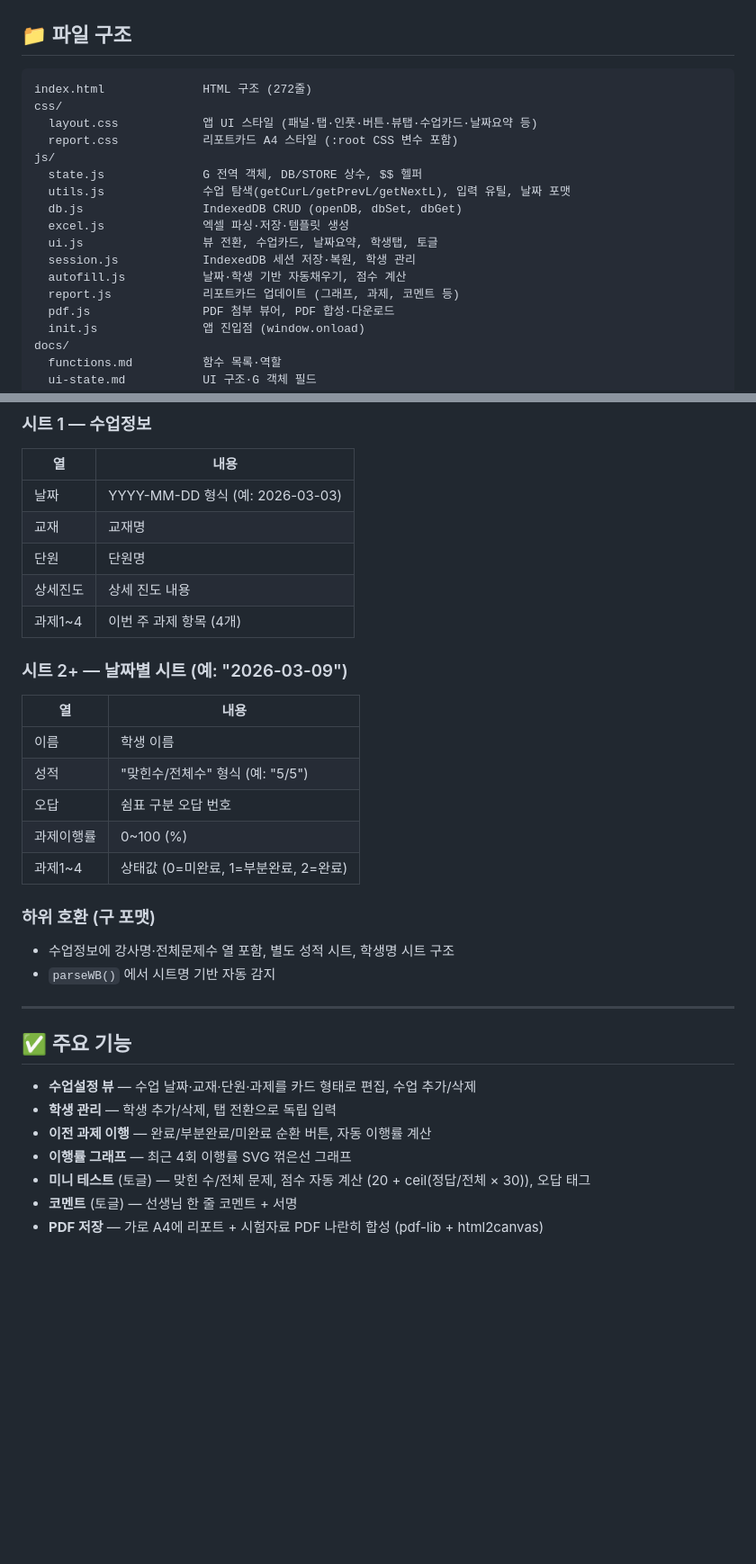
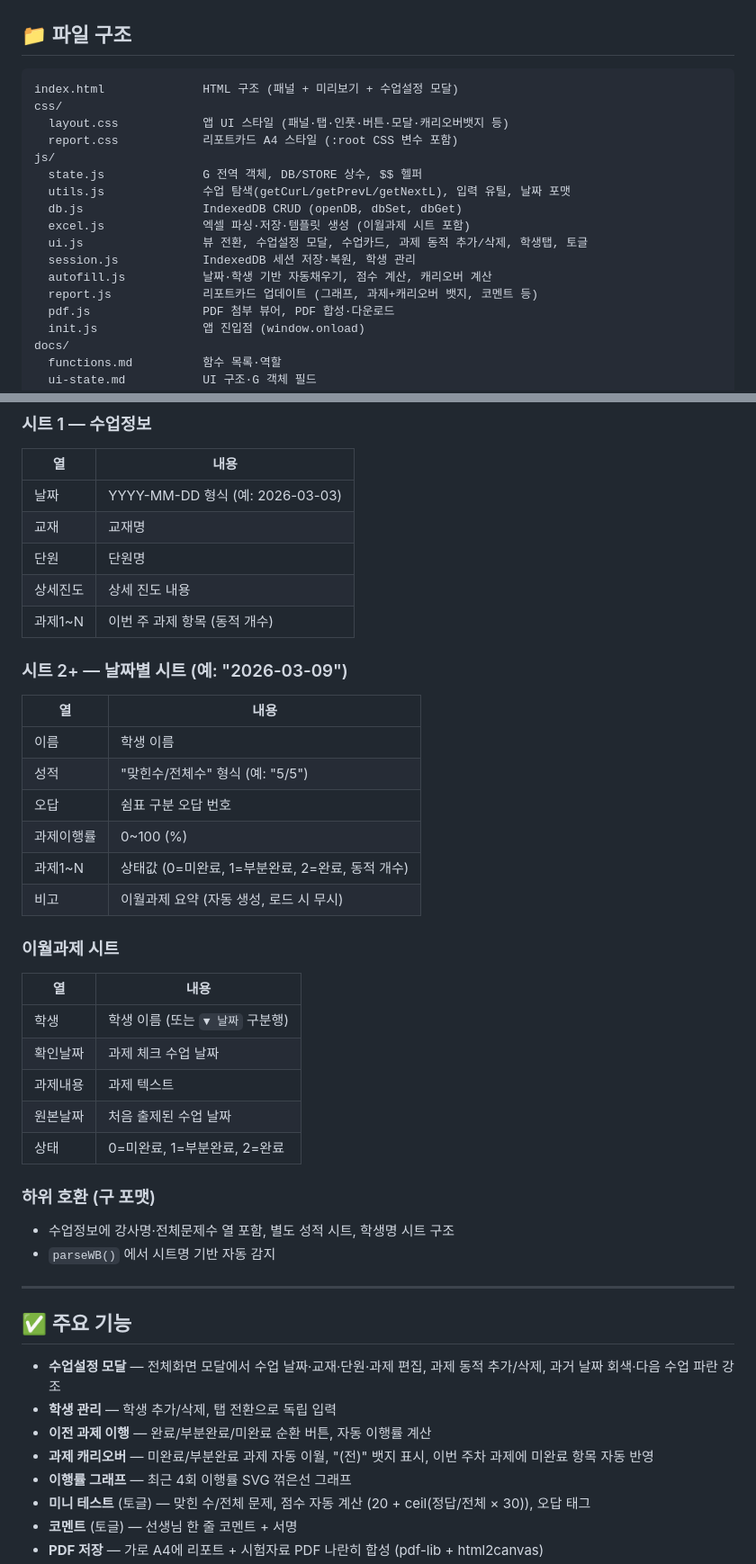
Before and after one commit to chlwnsghk123/report-system, a Markdown page: README.md, 2 parts joined by grey strips. Shown at 90% size. GitHub-like rendering; blank space fills up the shorter version.

````diff
--- a/README.md
+++ b/README.md
@@ -20,19 +20,19 @@
 ## 📁 파일 구조
 
 ```
-index.html              HTML 구조 (272줄)
+index.html              HTML 구조 (패널 + 미리보기 + 수업설정 모달)
 css/
-  layout.css            앱 UI 스타일 (패널·탭·인풋·버튼·뷰탭·수업카드·날짜요약 등)
+  layout.css            앱 UI 스타일 (패널·탭·인풋·버튼·모달·캐리오버뱃지 등)
   report.css            리포트카드 A4 스타일 (:root CSS 변수 포함)
 js/
   state.js              G 전역 객체, DB/STORE 상수, $$ 헬퍼
   utils.js              수업 탐색(getCurL/getPrevL/getNextL), 입력 유틸, 날짜 포맷
   db.js                 IndexedDB CRUD (openDB, dbSet, dbGet)
-  excel.js              엑셀 파싱·저장·템플릿 생성
-  ui.js                 뷰 전환, 수업카드, 날짜요약, 학생탭, 토글
+  excel.js              엑셀 파싱·저장·템플릿 생성 (이월과제 시트 포함)
+  ui.js                 뷰 전환, 수업설정 모달, 수업카드, 과제 동적 추가/삭제, 학생탭, 토글
   session.js            IndexedDB 세션 저장·복원, 학생 관리
-  autofill.js           날짜·학생 기반 자동채우기, 점수 계산
-  report.js             리포트카드 업데이트 (그래프, 과제, 코멘트 등)
+  autofill.js           날짜·학생 기반 자동채우기, 점수 계산, 캐리오버 계산
+  report.js             리포트카드 업데이트 (그래프, 과제+캐리오버 뱃지, 코멘트 등)
   pdf.js                PDF 첨부 뷰어, PDF 합성·다운로드
   init.js               앱 진입점 (window.onload)
 docs/
@@ -96,7 +96,7 @@ docs/
 | 교재 | 교재명 |
 | 단원 | 단원명 |
 | 상세진도 | 상세 진도 내용 |
-| 과제1~4 | 이번 주 과제 항목 (4개) |
+| 과제1~N | 이번 주 과제 항목 (동적 개수) |
 
 ### 시트 2+ — 날짜별 시트 (예: "2026-03-09")
 | 열 | 내용 |
@@ -105,7 +105,17 @@ docs/
 | 성적 | "맞힌수/전체수" 형식 (예: "5/5") |
 | 오답 | 쉼표 구분 오답 번호 |
 | 과제이행률 | 0~100 (%) |
-| 과제1~4 | 상태값 (0=미완료, 1=부분완료, 2=완료) |
+| 과제1~N | 상태값 (0=미완료, 1=부분완료, 2=완료, 동적 개수) |
+| 비고 | 이월과제 요약 (자동 생성, 로드 시 무시) |
+
+### 이월과제 시트
+| 열 | 내용 |
+|----|------|
+| 학생 | 학생 이름 (또는 `▼ 날짜` 구분행) |
+| 확인날짜 | 과제 체크 수업 날짜 |
+| 과제내용 | 과제 텍스트 |
+| 원본날짜 | 처음 출제된 수업 날짜 |
+| 상태 | 0=미완료, 1=부분완료, 2=완료 |
 
 ### 하위 호환 (구 포맷)
 - 수업정보에 강사명·전체문제수 열 포함, 별도 성적 시트, 학생명 시트 구조
@@ -115,9 +125,10 @@ docs/
 
 ## ✅ 주요 기능
 
-- **수업설정 뷰** — 수업 날짜·교재·단원·과제를 카드 형태로 편집, 수업 추가/삭제
+- **수업설정 모달** — 전체화면 모달에서 수업 날짜·교재·단원·과제 편집, 과제 동적 추가/삭제, 과거 날짜 회색·다음 수업 파란 강조
 - **학생 관리** — 학생 추가/삭제, 탭 전환으로 독립 입력
 - **이전 과제 이행** — 완료/부분완료/미완료 순환 버튼, 자동 이행률 계산
+- **과제 캐리오버** — 미완료/부분완료 과제 자동 이월, "(전)" 뱃지 표시, 이번 주차 과제에 미완료 항목 자동 반영
 - **이행률 그래프** — 최근 4회 이행률 SVG 꺾은선 그래프
 - **미니 테스트** (토글) — 맞힌 수/전체 문제, 점수 자동 계산 (20 + ceil(정답/전체 × 30)), 오답 태그
 - **코멘트** (토글) — 선생님 한 줄 코멘트 + 서명
````
Also changed, not shown: CLAUDE.md (+4 -3 lines), docs/feature-map.md (+29 -20 lines).
